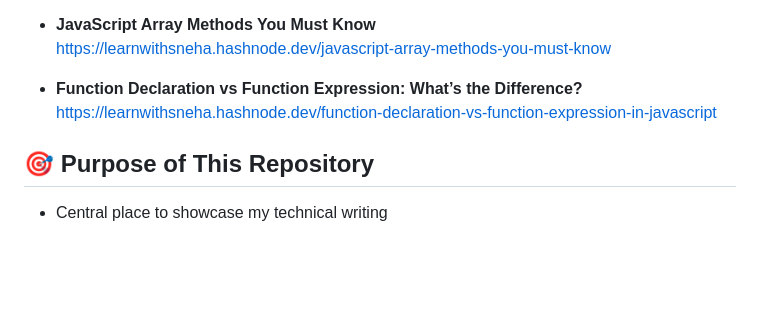
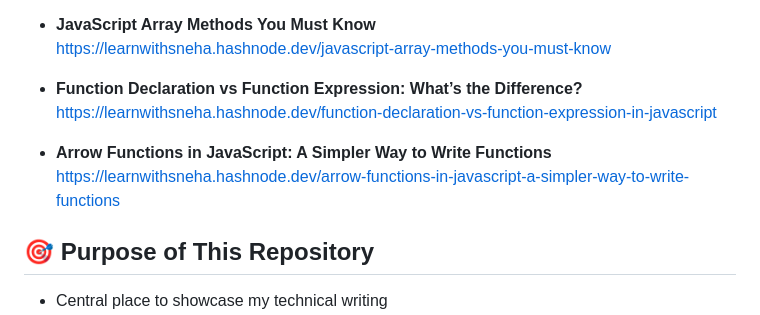
Before and after one commit to commitwithsneha/WebDev-Cohort, a Markdown page: Blogs/README.md, the part around the change. Rendered like a GitHub page; blank space fills up the shorter version.

```diff
--- a/Blogs/README.md
+++ b/Blogs/README.md
@@ -76,6 +76,9 @@ These articles cover web fundamentals, networking, browsers, protocols, Git, and
 - **Function Declaration vs Function Expression: What’s the Difference?**
   https://learnwithsneha.hashnode.dev/function-declaration-vs-function-expression-in-javascript
 
+- **Arrow Functions in JavaScript: A Simpler Way to Write Functions**
+  https://learnwithsneha.hashnode.dev/arrow-functions-in-javascript-a-simpler-way-to-write-functions
+
 ## 🎯 Purpose of This Repository
 
 - Central place to showcase my technical writing
```
